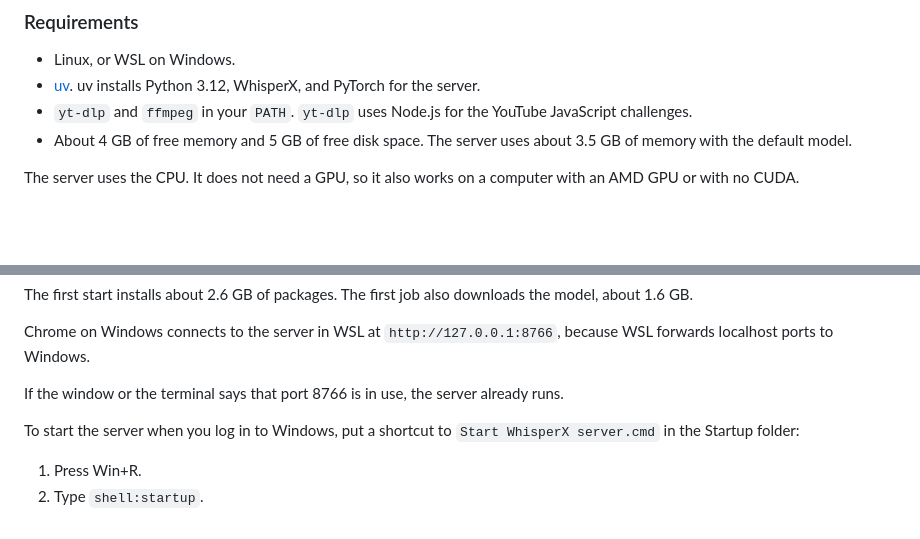
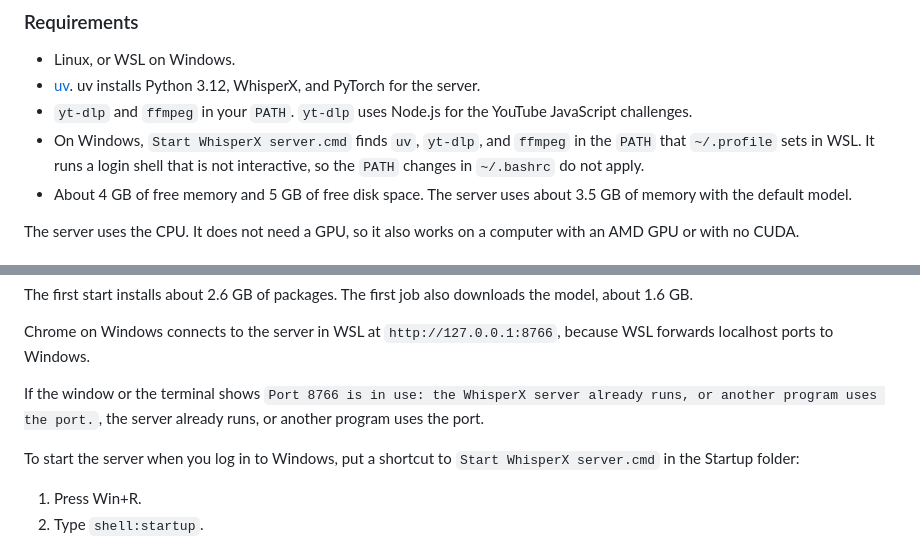
Before and after one commit to haziqhilmismail/minerr, a Markdown page: README.md, 2 parts joined by grey strips. Rendered like a GitHub page; blank space fills up the shorter version.

Commit message:
Show the port message and the PATH of the launcher in the README
"Start the server" now gives the text of the server message when port
8766 is in use.

"Requirements" now says that "Start WhisperX server.cmd" finds uv,
yt-dlp, and ffmpeg in the PATH that ~/.profile sets. The launcher runs a
login shell that is not interactive, so the PATH changes in ~/.bashrc do
not apply.

```diff
--- a/README.md
+++ b/README.md
@@ -364,6 +364,7 @@ Some videos have no Japanese captions, or captions of low quality. For these vid
 - Linux, or WSL on Windows.
 - [uv](https://docs.astral.sh/uv/). uv installs Python 3.12, WhisperX, and PyTorch for the server.
 - `yt-dlp` and `ffmpeg` in your `PATH`. `yt-dlp` uses Node.js for the YouTube JavaScript challenges.
+- On Windows, `Start WhisperX server.cmd` finds `uv`, `yt-dlp`, and `ffmpeg` in the `PATH` that `~/.profile` sets in WSL. It runs a login shell that is not interactive, so the `PATH` changes in `~/.bashrc` do not apply.
 - About 4 GB of free memory and 5 GB of free disk space. The server uses about 3.5 GB of memory with the default model.
 
 The server uses the CPU. It does not need a GPU, so it also works on a computer with an AMD GPU or with no CUDA.
@@ -382,7 +383,7 @@ The first start installs about 2.6 GB of packages. The first job also downloads
 
 Chrome on Windows connects to the server in WSL at `http://127.0.0.1:8766`, because WSL forwards localhost ports to Windows.
 
-If the window or the terminal says that port 8766 is in use, the server already runs.
+If the window or the terminal shows `Port 8766 is in use: the WhisperX server already runs, or another program uses the port.`, the server already runs, or another program uses the port.
 
 To start the server when you log in to Windows, put a shortcut to `Start WhisperX server.cmd` in the Startup folder:
 
```
